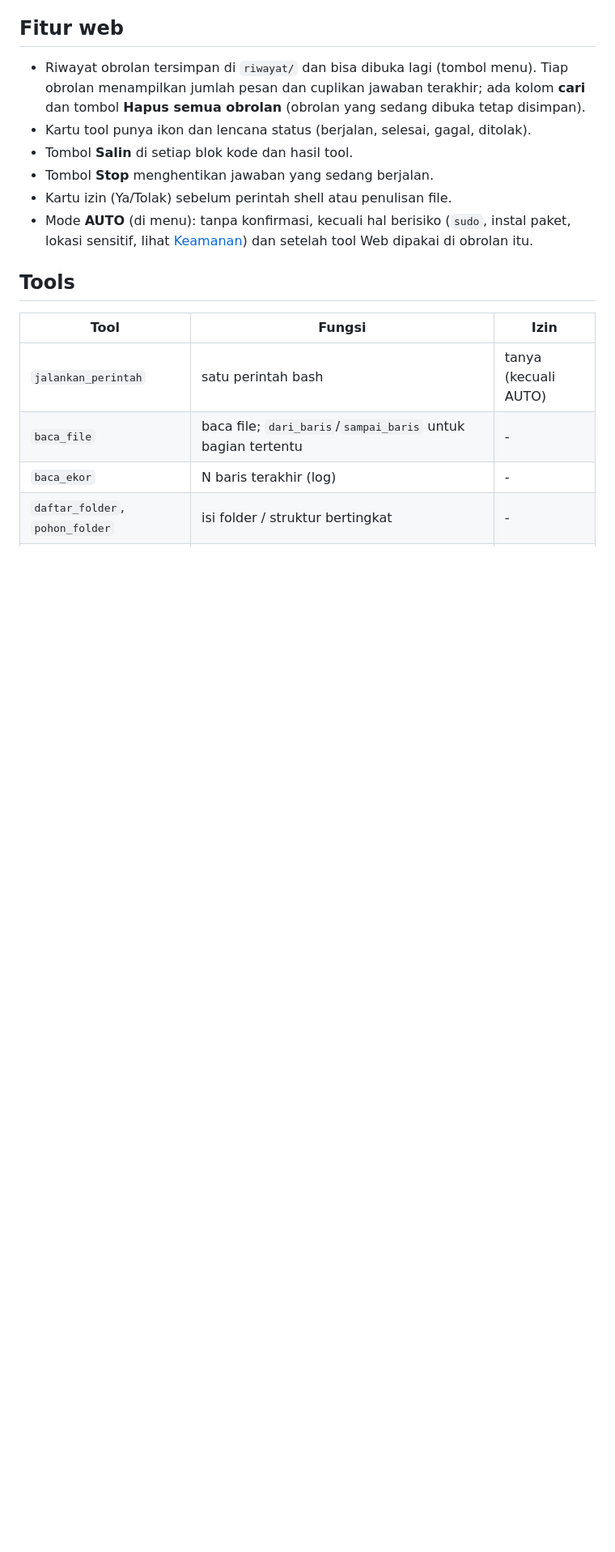
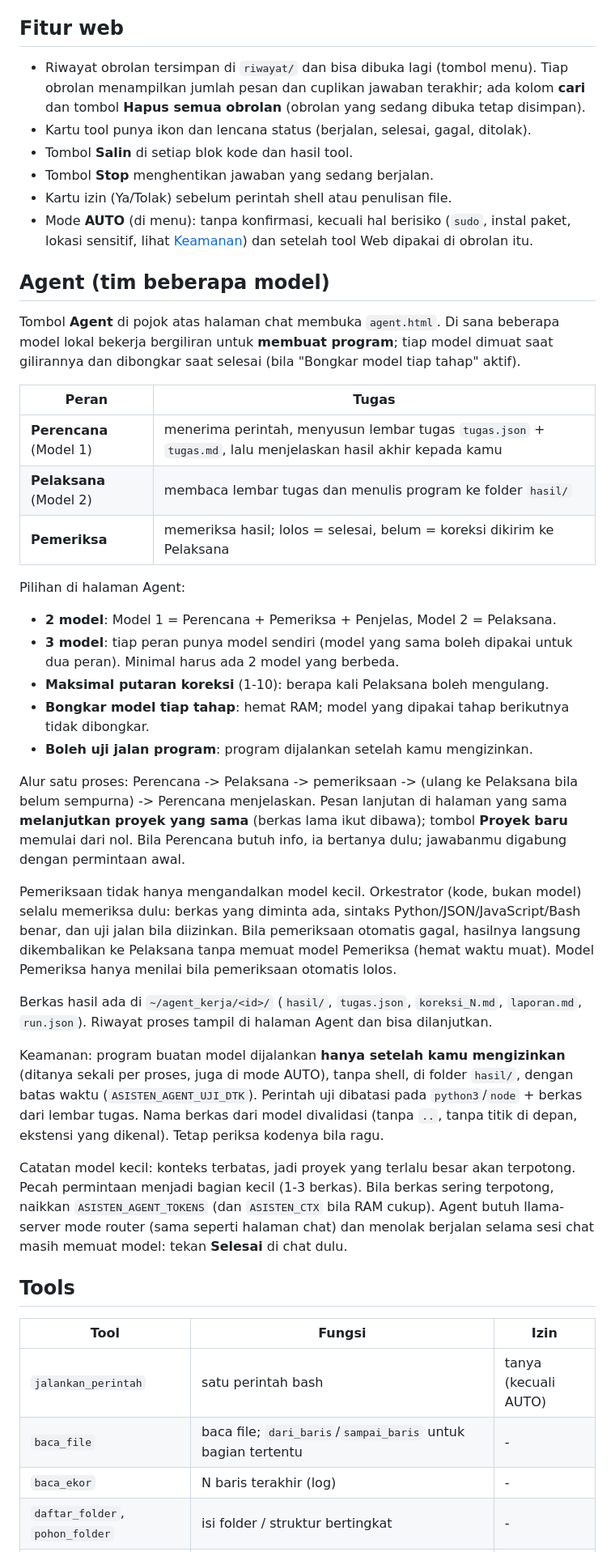
Before and after one commit to MiftahulKhoiri/ai_asisten, a Markdown page: README.md, the part around one of its changes. Shown at 81% size. Drawn GitHub-style; blank space fills up the shorter version.

```diff
--- a/README.md
+++ b/README.md
@@ -344,6 +345,53 @@ Halaman yang butuh JavaScript (mis. harga emas dinamis) bisa terbaca kosong.
 - Mode **AUTO** (di menu): tanpa konfirmasi, kecuali hal berisiko (`sudo`, instal paket, lokasi sensitif,
   lihat [Keamanan](#keamanan)) dan setelah tool Web dipakai di obrolan itu.
 
+## Agent (tim beberapa model)
+
+Tombol **Agent** di pojok atas halaman chat membuka `agent.html`. Di sana beberapa model
+lokal bekerja bergiliran untuk **membuat program**; tiap model dimuat saat gilirannya dan
+dibongkar saat selesai (bila "Bongkar model tiap tahap" aktif).
+
+| Peran | Tugas |
+|---|---|
+| **Perencana** (Model 1) | menerima perintah, menyusun lembar tugas `tugas.json` + `tugas.md`, lalu menjelaskan hasil akhir kepada kamu |
+| **Pelaksana** (Model 2) | membaca lembar tugas dan menulis program ke folder `hasil/` |
+| **Pemeriksa** | memeriksa hasil; lolos = selesai, belum = koreksi dikirim ke Pelaksana |
+
+Pilihan di halaman Agent:
+
+- **2 model**: Model 1 = Perencana + Pemeriksa + Penjelas, Model 2 = Pelaksana.
+- **3 model**: tiap peran punya model sendiri (model yang sama boleh dipakai untuk dua peran).
+  Minimal harus ada 2 model yang berbeda.
+- **Maksimal putaran koreksi** (1-10): berapa kali Pelaksana boleh mengulang.
+- **Bongkar model tiap tahap**: hemat RAM; model yang dipakai tahap berikutnya tidak dibongkar.
+- **Boleh uji jalan program**: program dijalankan setelah kamu mengizinkan.
+
+Alur satu proses: Perencana -> Pelaksana -> pemeriksaan -> (ulang ke Pelaksana bila belum
+sempurna) -> Perencana menjelaskan. Pesan lanjutan di halaman yang sama **melanjutkan proyek
+yang sama** (berkas lama ikut dibawa); tombol **Proyek baru** memulai dari nol. Bila
+Perencana butuh info, ia bertanya dulu; jawabanmu digabung dengan permintaan awal.
+
+Pemeriksaan tidak hanya mengandalkan model kecil. Orkestrator (kode, bukan model) selalu
+memeriksa dulu: berkas yang diminta ada, sintaks Python/JSON/JavaScript/Bash benar, dan uji jalan
+bila diizinkan. Bila pemeriksaan otomatis gagal, hasilnya langsung dikembalikan ke Pelaksana
+tanpa memuat model Pemeriksa (hemat waktu muat). Model Pemeriksa hanya menilai bila
+pemeriksaan otomatis lolos.
+
+Berkas hasil ada di `~/agent_kerja/<id>/` (`hasil/`, `tugas.json`, `koreksi_N.md`, `laporan.md`,
+`run.json`). Riwayat proses tampil di halaman Agent dan bisa dilanjutkan.
+
+Keamanan: program buatan model dijalankan **hanya setelah kamu mengizinkan** (ditanya sekali per
+proses, juga di mode AUTO), tanpa shell, di folder `hasil/`, dengan batas waktu
+(`ASISTEN_AGENT_UJI_DTK`). Perintah uji dibatasi pada `python3`/`node` + berkas dari lembar tugas.
+Nama berkas dari model divalidasi (tanpa `..`, tanpa titik di depan, ekstensi yang dikenal).
+Tetap periksa kodenya bila ragu.
+
+Catatan model kecil: konteks terbatas, jadi proyek yang terlalu besar akan terpotong. Pecah
+permintaan menjadi bagian kecil (1-3 berkas). Bila berkas sering terpotong, naikkan
+`ASISTEN_AGENT_TOKENS` (dan `ASISTEN_CTX` bila RAM cukup). Agent butuh llama-server mode router
+(sama seperti halaman chat) dan menolak berjalan selama sesi chat masih memuat model: tekan
+**Selesai** di chat dulu.
+
 ## Tools
 
 | Tool | Fungsi | Izin |
```
Also changed, not shown: other parts of README.md (+16 -8 lines).
